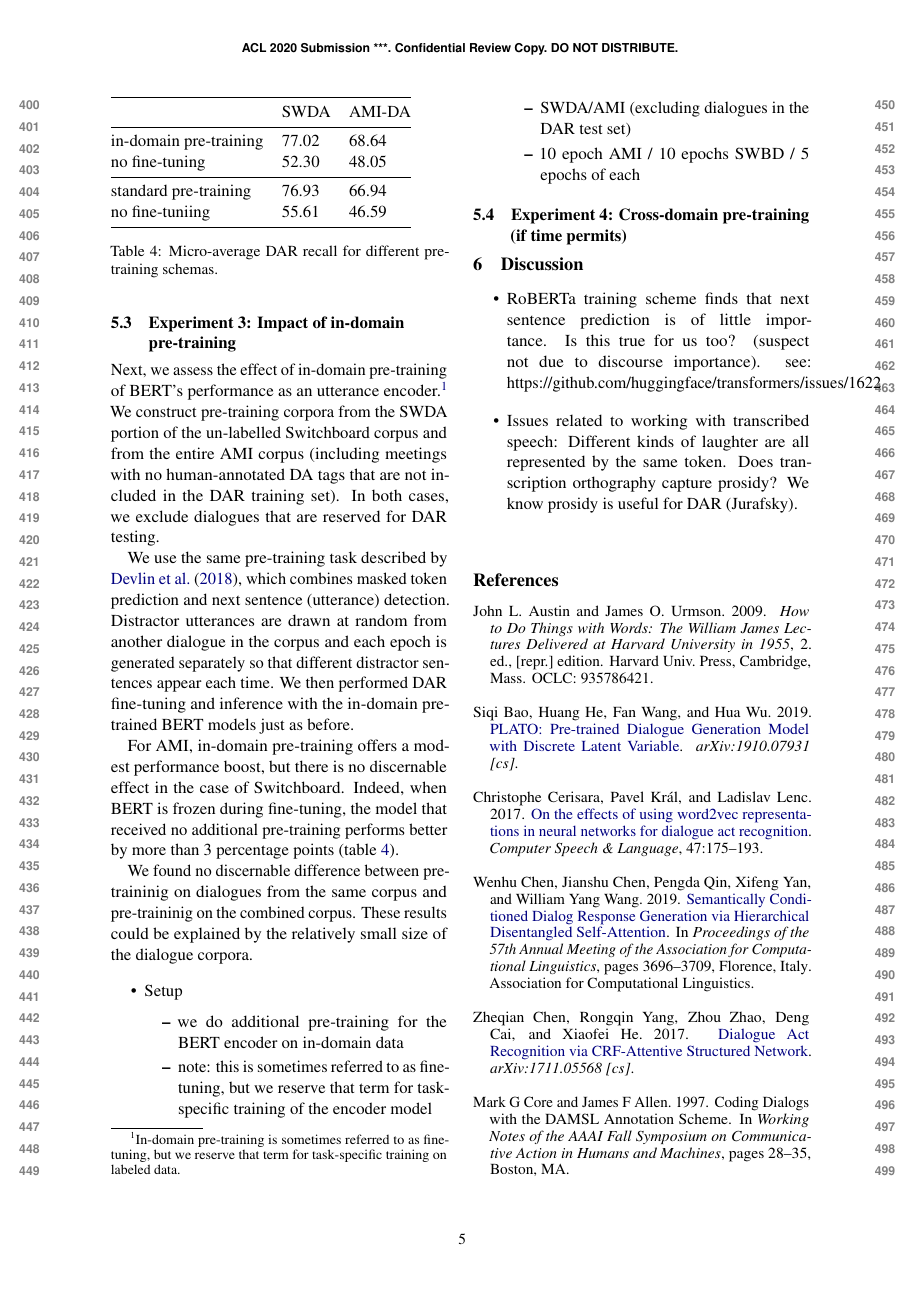
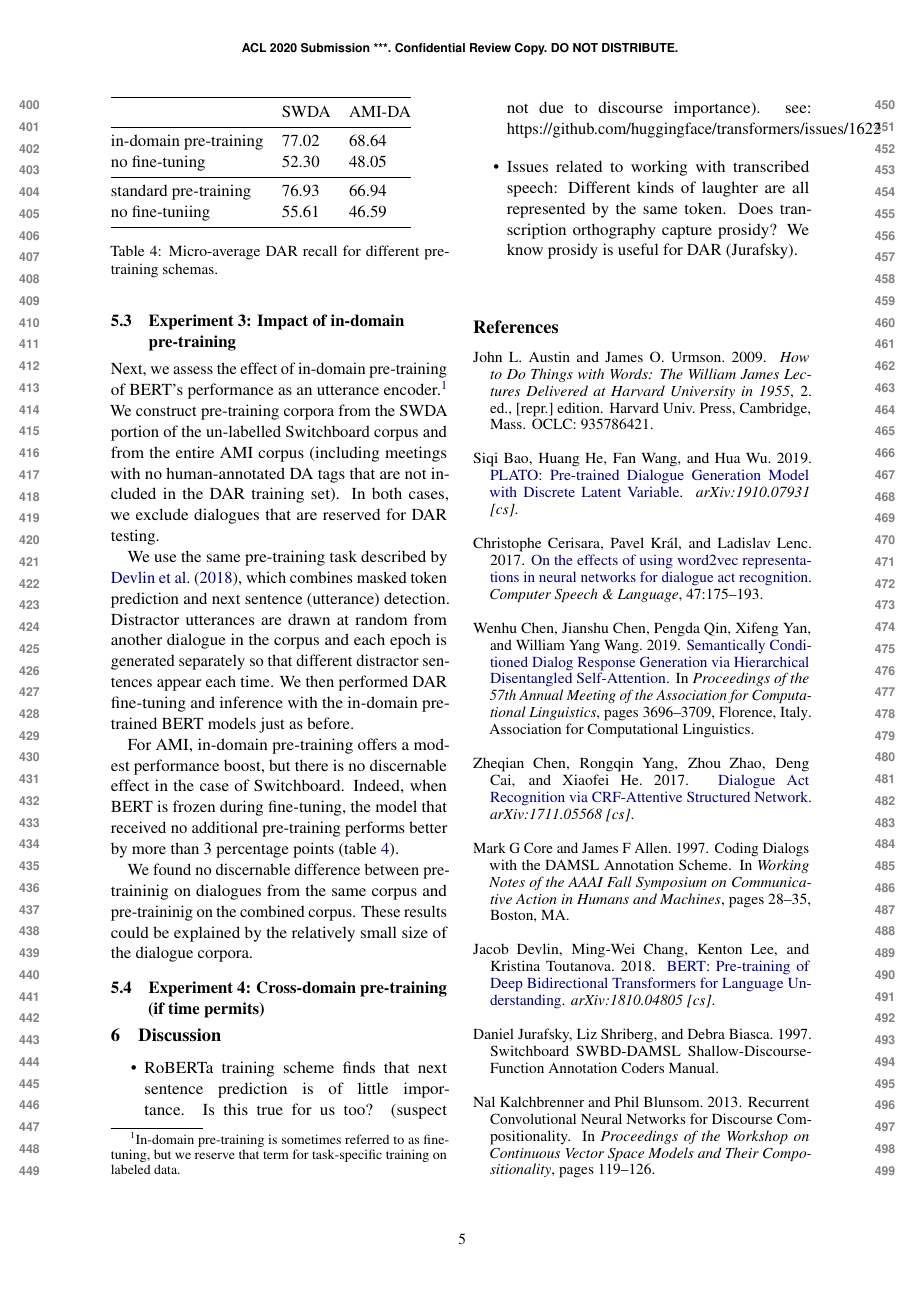
Before and after one commit to GU-CLASP/DistributionalDiscourse, a LaTeX paper (reports/ACL2020 Paper/acl2020-paper.tex): page 5 of 6. Compiled offline with pdfLaTeX.

Commit message:
remove section outline

```diff
--- a/reports/ACL2020 Paper/acl2020-paper.tex
+++ b/reports/ACL2020 Paper/acl2020-paper.tex
@@ -296,17 +296,6 @@ no fine-tuniing        & 55.61 & 46.59  \\ \bottomrule
 We found no discernable difference between pre-traininig on dialogues from the same corpus and pre-traininig on the combined corpus.
 These results could be explained by the relatively small size of the dialogue corpora.
 
-\begin{itemize}
-  \item Setup
-    \begin{itemize}
-      \item we do additional pre-training for the BERT encoder on in-domain data
-      \item note: this is sometimes referred to as fine-tuning, but we reserve that term for task-specific training of the encoder model
-
-      \item SWDA/AMI (excluding dialogues in the DAR test set)
-      \item 10 epoch AMI / 10 epochs SWBD / 5 epochs of each
-    \end{itemize}
-\end{itemize}
-
 \subsection{Experiment 4: Cross-domain pre-training (if time permits)} \label{sec:experiment4} % Bill
 %  - cross-domain pre-training
 
```
